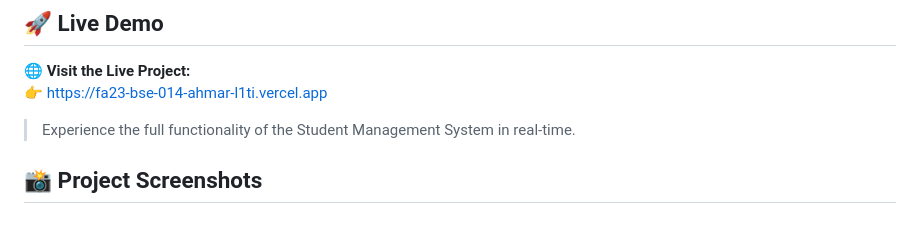
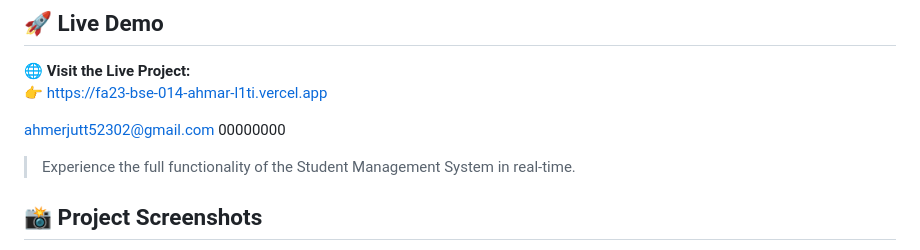
Before and after one commit to Ahmar531/Fa23-BSE-014.AHMAR, a Markdown page: Adflow-Pro/README.md, the part around the change. GitHub-like rendering; blank space fills up the shorter version.

Commit message:
Update README with contact details
Added contact information to the README file.

```diff
--- a/Adflow-Pro/README.md
+++ b/Adflow-Pro/README.md
@@ -6,6 +6,9 @@ A production-ready sponsored listing marketplace with moderation, payment verifi
 
 🌐 **Visit the Live Project:**
 👉 https://fa23-bse-014-ahmar-l1ti.vercel.app
+
+ahmerjutt52302@gmail.com
+00000000
 
 > Experience the full functionality of the Student Management System in real-time.
 
```
